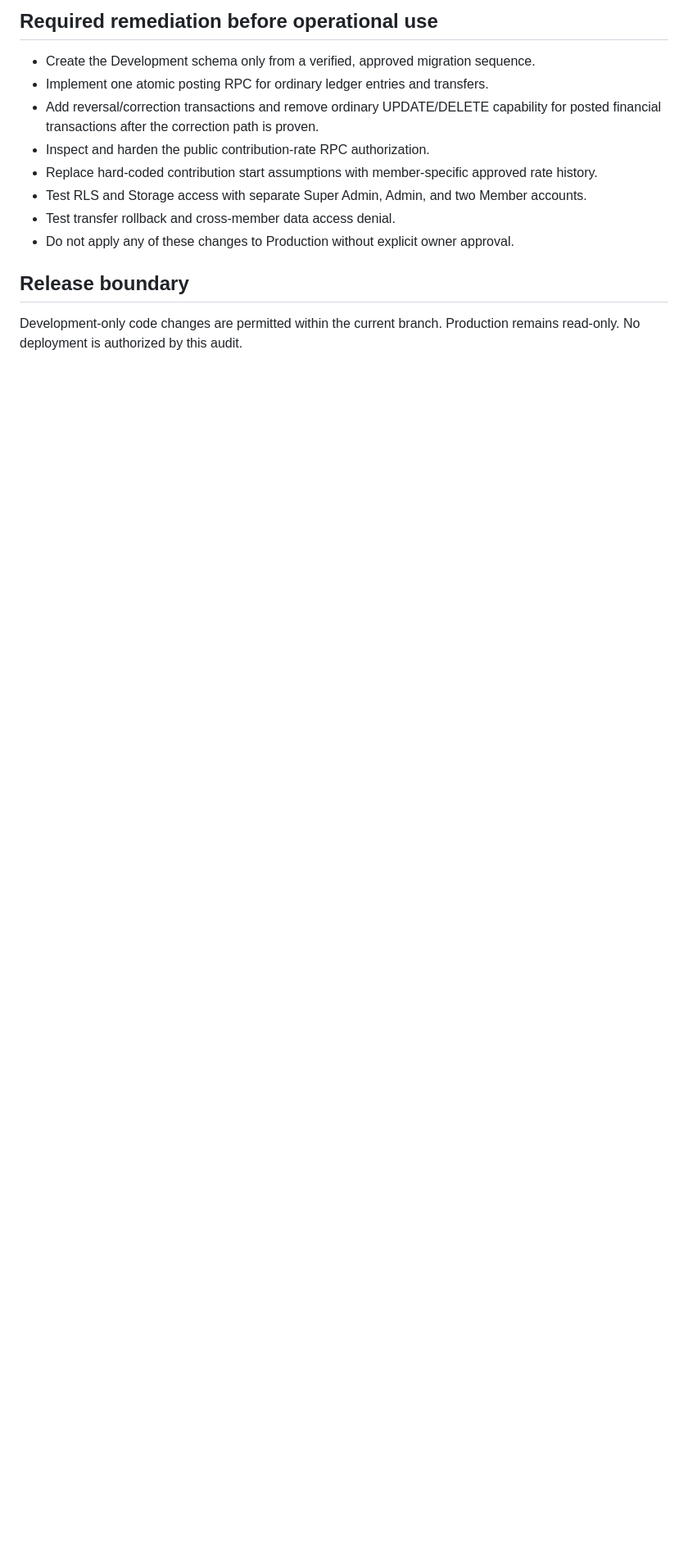
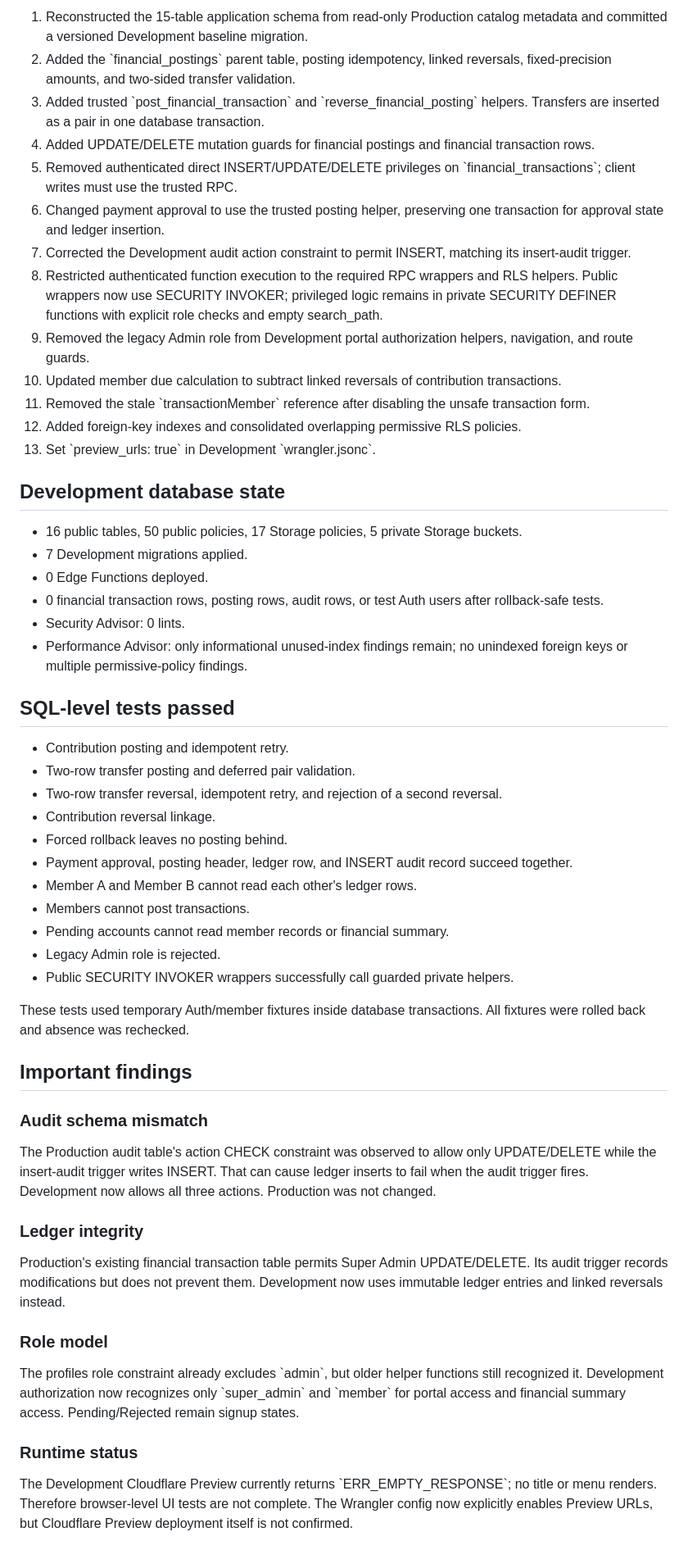
Before and after one commit to sojibislam7659-a11y/Friends-Future-Visions, a Markdown page: SECURITY_ACCOUNTING_AUDIT_2026-11-04.md, the part around one of its changes. Shown at 82% size. GitHub-like rendering; blank space fills up the shorter version.

Commit message:
Update Oikko Development readiness and accounting audit status

```diff
--- a/SECURITY_ACCOUNTING_AUDIT_2026-11-04.md
+++ b/SECURITY_ACCOUNTING_AUDIT_2026-11-04.md
@@ -40,13 +14,54 @@ No Production data rows were queried. No Production writes, migrations, or deplo
 
-## Required remediation before operational use
-- Create the Development schema only from a verified, approved migration sequence.
-- Implement one atomic posting RPC for ordinary ledger entries and transfers.
-- Add reversal/correction transactions and remove ordinary UPDATE/DELETE capability for posted financial transactions after the correction path is proven.
-- Inspect and harden the public contribution-rate RPC authorization.
-- Replace hard-coded contribution start assumptions with member-specific approved rate history.
-- Test RLS and Storage access with separate Super Admin, Admin, and two Member accounts.
-- Test transfer rollback and cross-member data access denial.
-- Do not apply any of these changes to Production without explicit owner approval.
+1. Reconstructed the 15-table application schema from read-only Production catalog metadata and committed a versioned Development baseline migration.
+2. Added the \`financial_postings\` parent table, posting idempotency, linked reversals, fixed-precision amounts, and two-sided transfer validation.
+3. Added trusted \`post_financial_transaction\` and \`reverse_financial_posting\` helpers. Transfers are inserted as a pair in one database transaction.
+4. Added UPDATE/DELETE mutation guards for financial postings and financial transaction rows.
+5. Removed authenticated direct INSERT/UPDATE/DELETE privileges on \`financial_transactions\`; client writes must use the trusted RPC.
+6. Changed payment approval to use the trusted posting helper, preserving one transaction for approval state and ledger insertion.
+7. Corrected the Development audit action constraint to permit INSERT, matching its insert-audit trigger.
+8. Restricted authenticated function execution to the required RPC wrappers and RLS helpers. Public wrappers now use SECURITY INVOKER; privileged logic remains in private SECURITY DEFINER functions with explicit role checks and empty search_path.
+9. Removed the legacy Admin role from Development portal authorization helpers, navigation, and route guards.
+10. Updated member due calculation to subtract linked reversals of contribution transactions.
+11. Removed the stale \`transactionMember\` reference after disabling the unsafe transaction form.
+12. Added foreign-key indexes and consolidated overlapping permissive RLS policies.
+13. Set \`preview_urls: true\` in Development \`wrangler.jsonc\`.
 
-## Release boundary
-Development-only code changes are permitted within the current branch. Production remains read-only. No deployment is authorized by this audit.
+## Development database state
+
+- 16 public tables, 50 public policies, 17 Storage policies, 5 private Storage buckets.
+- 7 Development migrations applied.
+- 0 Edge Functions deployed.
+- 0 financial transaction rows, posting rows, audit rows, or test Auth users after rollback-safe tests.
+- Security Advisor: 0 lints.
+- Performance Advisor: only informational unused-index findings remain; no unindexed foreign keys or multiple permissive-policy findings.
+
+## SQL-level tests passed
+
+- Contribution posting and idempotent retry.
+- Two-row transfer posting and deferred pair validation.
+- Two-row transfer reversal, idempotent retry, and rejection of a second reversal.
+- Contribution reversal linkage.
+- Forced rollback leaves no posting behind.
+- Payment approval, posting header, ledger row, and INSERT audit record succeed together.
+- Member A and Member B cannot read each other's ledger rows.
+- Members cannot post transactions.
+- Pending accounts cannot read member records or financial summary.
+- Legacy Admin role is rejected.
+- Public SECURITY INVOKER wrappers successfully call guarded private helpers.
+
+These tests used temporary Auth/member fixtures inside database transactions. All fixtures were rolled back and absence was rechecked.
+
+## Important findings
+
+### Audit schema mismatch
+The Production audit table's action CHECK constraint was observed to allow only UPDATE/DELETE while the insert-audit trigger writes INSERT. That can cause ledger inserts to fail when the audit trigger fires. Development now allows all three actions. Production was not changed.
+
+### Ledger integrity
+Production's existing financial transaction table permits Super Admin UPDATE/DELETE. Its audit trigger records modifications but does not prevent them. Development now uses immutable ledger entries and linked reversals instead.
+
+### Role model
+The profiles role constraint already excludes \`admin\`, but older helper functions still recognized it. Development authorization now recognizes only \`super_admin\` and \`member\` for portal access and financial summary access. Pending/Rejected remain signup states.
+
+### Runtime status
+The Development Cloudflare Preview currently returns \`ERR_EMPTY_RESPONSE\`; no title or menu renders. Therefore browser-level UI tests are not complete. The Wrangler config now explicitly enables Preview URLs, but Cloudflare Preview deployment itself is not confirmed.
+
```
Also changed, not shown: other parts of SECURITY_ACCOUNTING_AUDIT_2026-11-04.md (+24 -34 lines).
